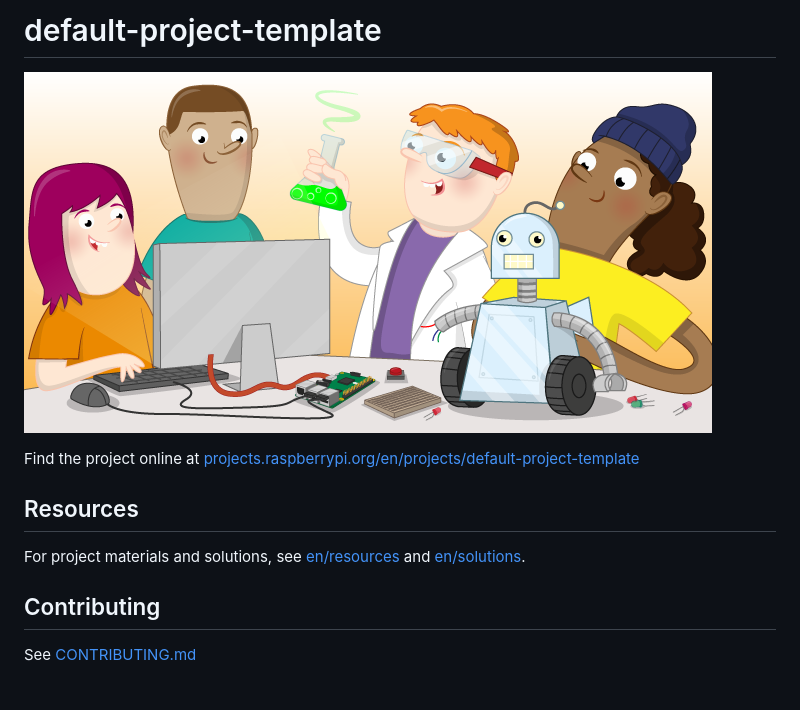
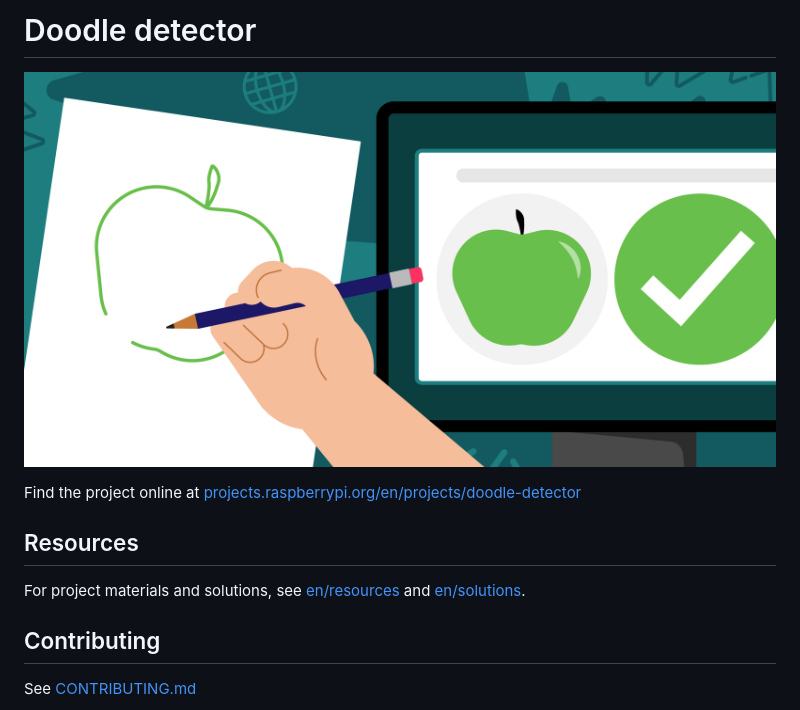
Before and after one commit to raspberrypilearning/doodle-detector, a Markdown page: README.md, the part around one of its changes. Rendered like a GitHub page; pictures changed too: banner.png.

```diff
--- a/README.md
+++ b/README.md
@@ -1,2 +1,2 @@
-# default-project-template
+# Doodle detector
 
@@ -4,4 +4,4 @@
 
-Find the project online at [projects.raspberrypi.org/en/projects/default-project-template](https://projects.raspberrypi.org/en/projects/default-project-template)
+Find the project online at [projects.raspberrypi.org/en/projects/doodle-detector](https://projects.raspberrypi.org/en/projects/doodle-detector)
 
 ## Resources
```
Also changed, not shown: other parts of README.md (+2 -2 lines), en/images/banner.png.
